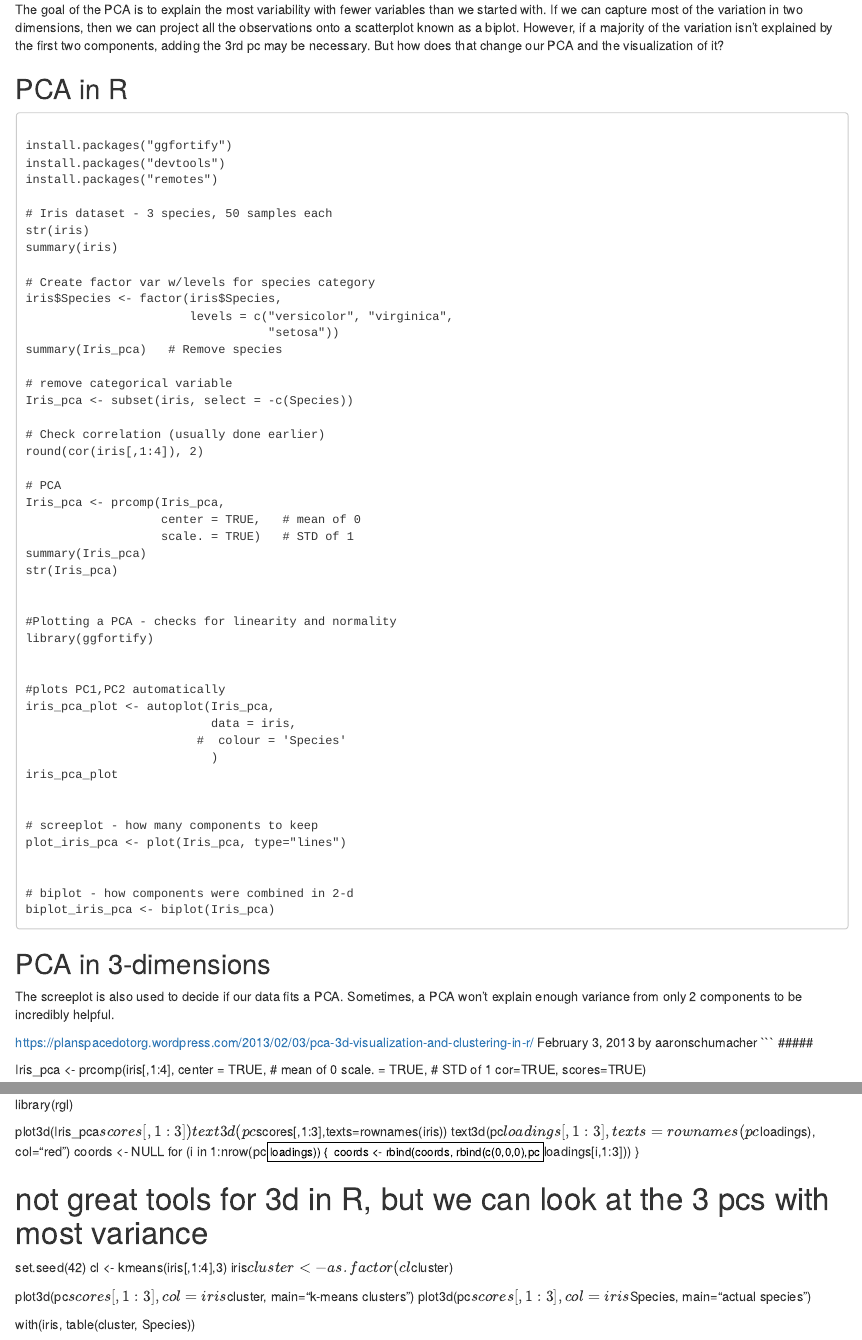
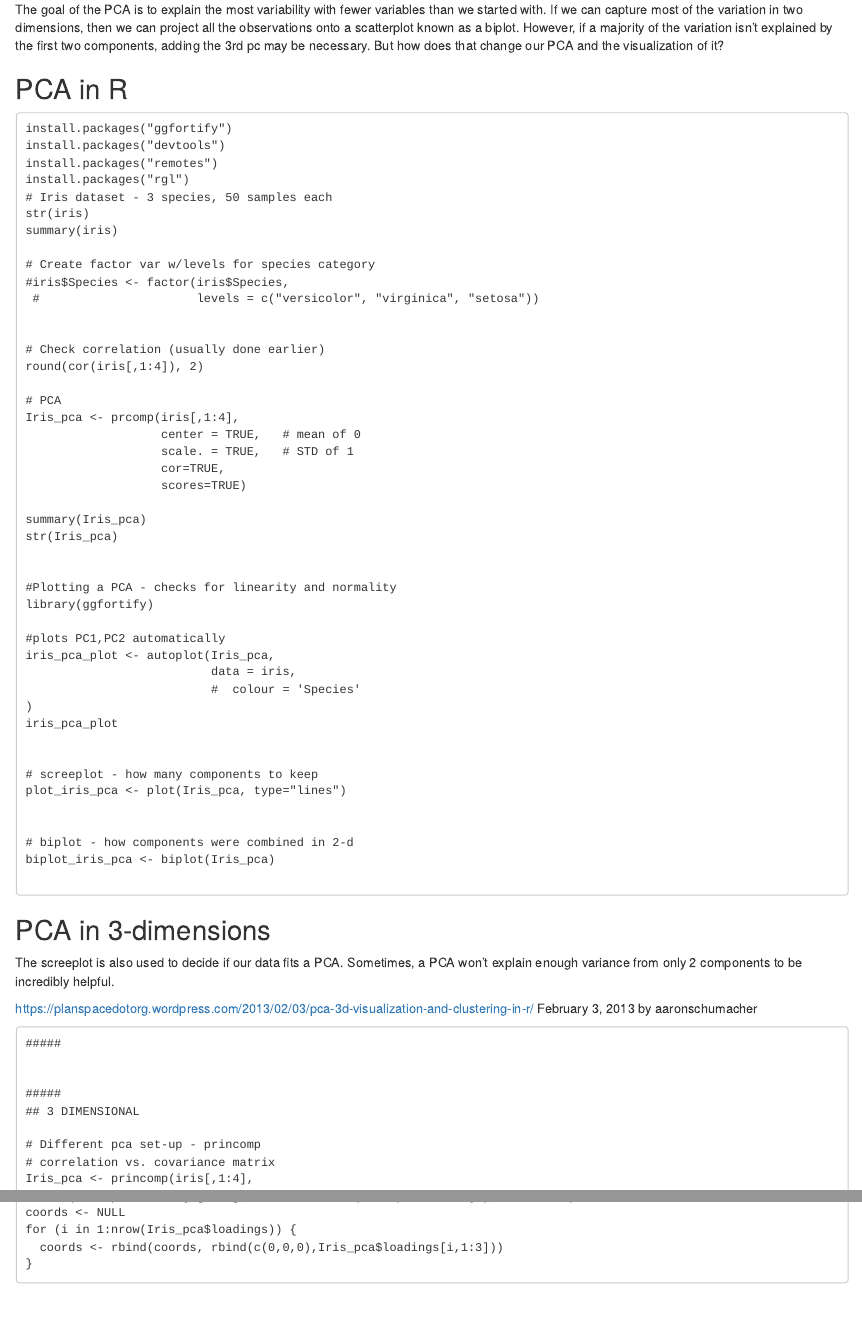
Before and after one commit to laci-cartmell/Cartmell_Lesson_PCA, an R Markdown document (index.rmd): the page in a window 1100 px wide, from 740 px down, and a second part further down, joined at a grey line. The pictures show the output file index.html that the author committed with the source, opened offline.

Commit message:
update 3d

````diff
--- a/index.rmd
+++ b/index.rmd
@@ -48,31 +48,29 @@ The goal of the PCA is to explain the most variability with fewer variables than
 ## PCA in R
 
 ```
-
 install.packages("ggfortify")
 install.packages("devtools")
 install.packages("remotes")
-
+install.packages("rgl")
 # Iris dataset - 3 species, 50 samples each
 str(iris)
 summary(iris)
 
 # Create factor var w/levels for species category
-iris$Species <- factor(iris$Species,
-                       levels = c("versicolor", "virginica",
-                                  "setosa"))
-summary(Iris_pca)   # Remove species
+#iris$Species <- factor(iris$Species,
+ #                      levels = c("versicolor", "virginica", "setosa"))
 
-# remove categorical variable
-Iris_pca <- subset(iris, select = -c(Species))
 
 # Check correlation (usually done earlier)
 round(cor(iris[,1:4]), 2)
 
 # PCA
-Iris_pca <- prcomp(Iris_pca,
+Iris_pca <- prcomp(iris[,1:4],
                    center = TRUE,   # mean of 0
-                   scale. = TRUE)   # STD of 1
+                   scale. = TRUE,   # STD of 1
+                   cor=TRUE,
+                   scores=TRUE)
+
 summary(Iris_pca)
 str(Iris_pca)
 
@@ -106,10 +104,17 @@ The screeplot is also used to decide if our data fits a PCA. Sometimes, a PCA wo
 
 https://planspacedotorg.wordpress.com/2013/02/03/pca-3d-visualization-and-clustering-in-r/
 February 3, 2013 by aaronschumacher
+
 ```
 #####
 
-Iris_pca <- prcomp(iris[,1:4],
+
+#####
+## 3 DIMENSIONAL
+
+# Different pca set-up - princomp
+# correlation vs. covariance matrix
+Iris_pca <- princomp(iris[,1:4],
                    center = TRUE,   # mean of 0
                    scale. = TRUE,   # STD of 1
                    cor=TRUE,
@@ -117,22 +122,12 @@ Iris_pca <- prcomp(iris[,1:4],
 
 library(rgl)
 
-
 plot3d(Iris_pca$scores[,1:3])
-text3d(pc$scores[,1:3],texts=rownames(iris))
-text3d(pc$loadings[,1:3], texts=rownames(pc$loadings), col="red")
+text3d(Iris_pca$scores[,1:3],texts=rownames(iris))
+text3d(Iris_pca$loadings[,1:3], texts=rownames(Iris_pca$loadings), col="red")
 coords <- NULL
-for (i in 1:nrow(pc$loadings)) {
-  coords <- rbind(coords, rbind(c(0,0,0),pc$loadings[i,1:3]))
+for (i in 1:nrow(Iris_pca$loadings)) {
+  coords <- rbind(coords, rbind(c(0,0,0),Iris_pca$loadings[i,1:3]))
 }
 
-# not great tools for 3d in R, but we can look at the 3 pcs with most variance
-
-set.seed(42)
-cl <- kmeans(iris[,1:4],3)
-iris$cluster <- as.factor(cl$cluster)
-
-plot3d(pc$scores[,1:3], col=iris$cluster, main="k-means clusters")
-plot3d(pc$scores[,1:3], col=iris$Species, main="actual species")
-
-with(iris, table(cluster, Species))
+```
````
Also changed, not shown: index.html, index.rmd (6 more changed lines), 1 other file.
